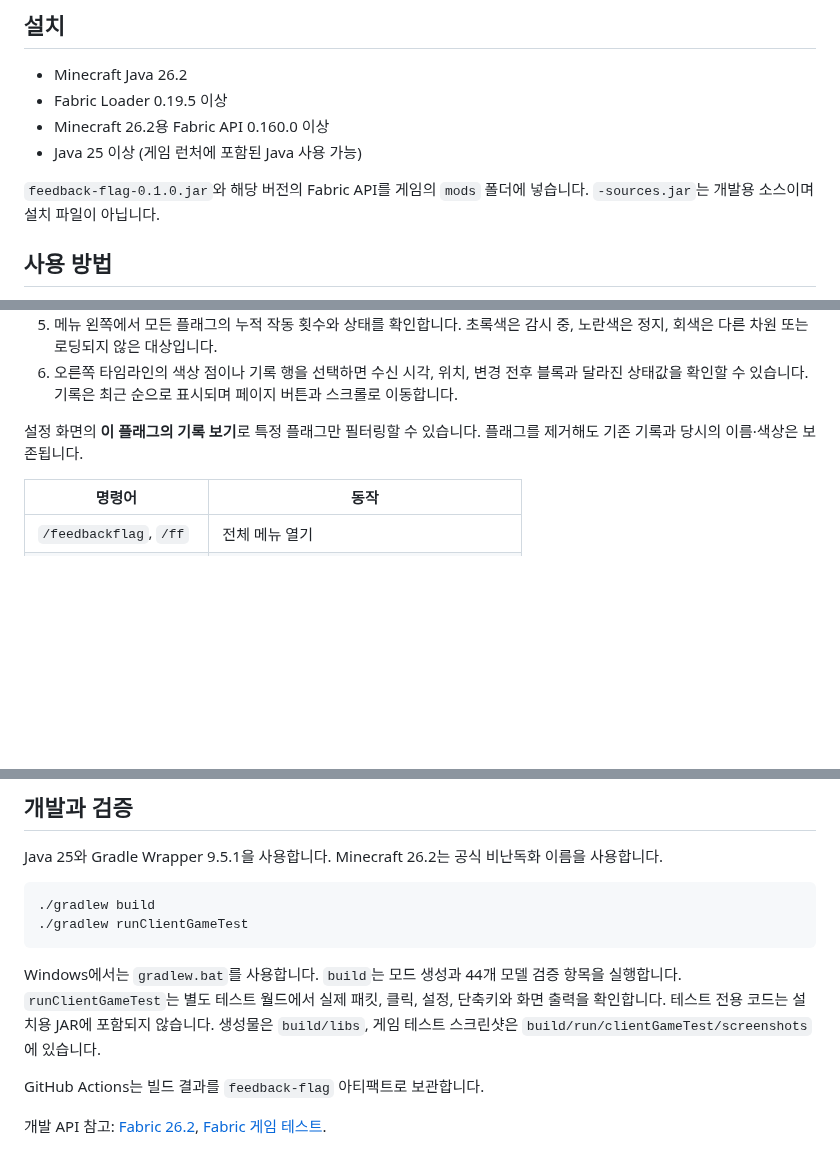
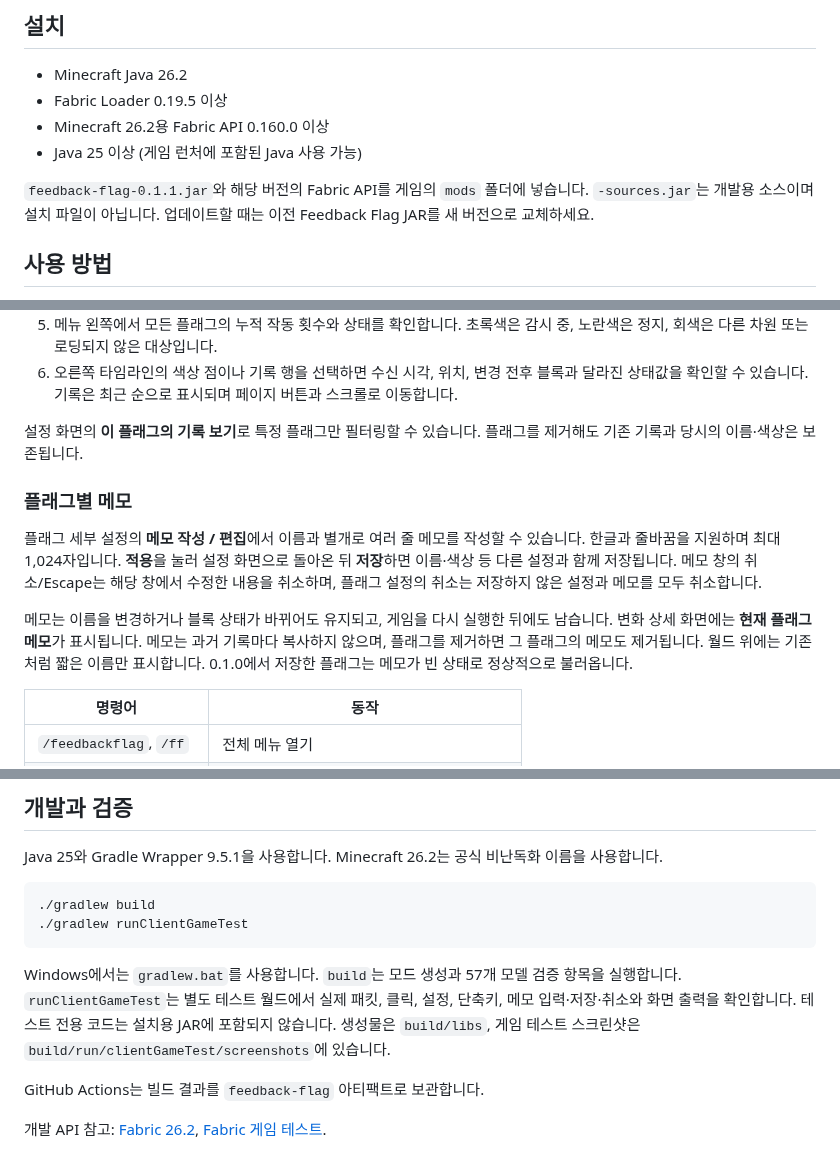
Before and after one commit to RUOK0214/Feedback_flag, a Markdown page: README.md, 3 parts joined by grey strips. Drawn GitHub-style; blank space fills up the shorter version.

Commit message:
Add independent multiline memos to feedback flags

````diff
--- a/README.md
+++ b/README.md
@@ -9,7 +9,7 @@ Minecraft Java **26.2 / Fabric**용 개인 블록 관찰 도구입니다. 블록
 - Minecraft 26.2용 Fabric API 0.160.0 이상
 - Java 25 이상 (게임 런처에 포함된 Java 사용 가능)
 
-`feedback-flag-0.1.0.jar`와 해당 버전의 Fabric API를 게임의 `mods` 폴더에 넣습니다. `-sources.jar`는 개발용 소스이며 설치 파일이 아닙니다.
+`feedback-flag-0.1.1.jar`와 해당 버전의 Fabric API를 게임의 `mods` 폴더에 넣습니다. `-sources.jar`는 개발용 소스이며 설치 파일이 아닙니다. 업데이트할 때는 이전 Feedback Flag JAR를 새 버전으로 교체하세요.
 
 ## 사용 방법
 
@@ -21,6 +21,12 @@ Minecraft Java **26.2 / Fabric**용 개인 블록 관찰 도구입니다. 블록
 6. 오른쪽 타임라인의 색상 점이나 기록 행을 선택하면 수신 시각, 위치, 변경 전후 블록과 달라진 상태값을 확인할 수 있습니다. 기록은 최근 순으로 표시되며 페이지 버튼과 스크롤로 이동합니다.
 
 설정 화면의 **이 플래그의 기록 보기**로 특정 플래그만 필터링할 수 있습니다. 플래그를 제거해도 기존 기록과 당시의 이름·색상은 보존됩니다.
+
+### 플래그별 메모
+
+플래그 세부 설정의 **메모 작성 / 편집**에서 이름과 별개로 여러 줄 메모를 작성할 수 있습니다. 한글과 줄바꿈을 지원하며 최대 1,024자입니다. **적용**을 눌러 설정 화면으로 돌아온 뒤 **저장**하면 이름·색상 등 다른 설정과 함께 저장됩니다. 메모 창의 취소/Escape는 해당 창에서 수정한 내용을 취소하며, 플래그 설정의 취소는 저장하지 않은 설정과 메모를 모두 취소합니다.
+
+메모는 이름을 변경하거나 블록 상태가 바뀌어도 유지되고, 게임을 다시 실행한 뒤에도 남습니다. 변화 상세 화면에는 **현재 플래그 메모**가 표시됩니다. 메모는 과거 기록마다 복사하지 않으며, 플래그를 제거하면 그 플래그의 메모도 제거됩니다. 월드 위에는 기존처럼 짧은 이름만 표시합니다. 0.1.0에서 저장한 플래그는 메모가 빈 상태로 정상적으로 불러옵니다.
 
 | 명령어 | 동작 |
 | --- | --- |
@@ -58,7 +64,7 @@ Java 25와 Gradle Wrapper 9.5.1을 사용합니다. Minecraft 26.2는 공식 비
 ./gradlew runClientGameTest
 ```
 
-Windows에서는 `gradlew.bat`를 사용합니다. `build`는 모드 생성과 44개 모델 검증 항목을 실행합니다. `runClientGameTest`는 별도 테스트 월드에서 실제 패킷, 클릭, 설정, 단축키와 화면 출력을 확인합니다. 테스트 전용 코드는 설치용 JAR에 포함되지 않습니다. 생성물은 `build/libs`, 게임 테스트 스크린샷은 `build/run/clientGameTest/screenshots`에 있습니다.
+Windows에서는 `gradlew.bat`를 사용합니다. `build`는 모드 생성과 57개 모델 검증 항목을 실행합니다. `runClientGameTest`는 별도 테스트 월드에서 실제 패킷, 클릭, 설정, 단축키, 메모 입력·저장·취소와 화면 출력을 확인합니다. 테스트 전용 코드는 설치용 JAR에 포함되지 않습니다. 생성물은 `build/libs`, 게임 테스트 스크린샷은 `build/run/clientGameTest/screenshots`에 있습니다.
 
 GitHub Actions는 빌드 결과를 `feedback-flag` 아티팩트로 보관합니다.
 
````
Also changed, not shown: docs/VERIFICATION.md (+18 -2 lines), docs/screenshots/flag-settings-ko.png, docs/screenshots/memo-detail-ko.png (added), docs/screenshots/memo-ko.png (added), 9 other files.
